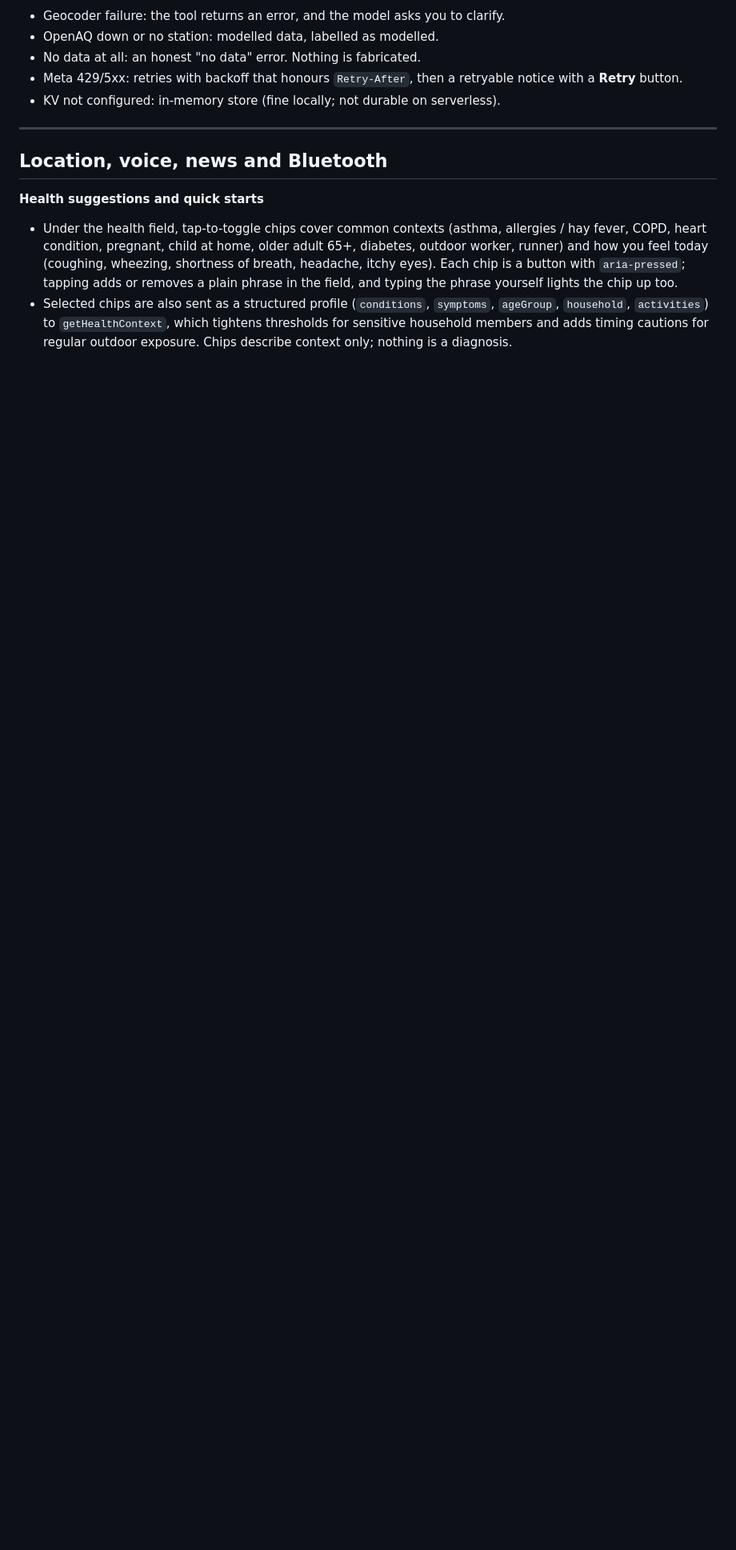
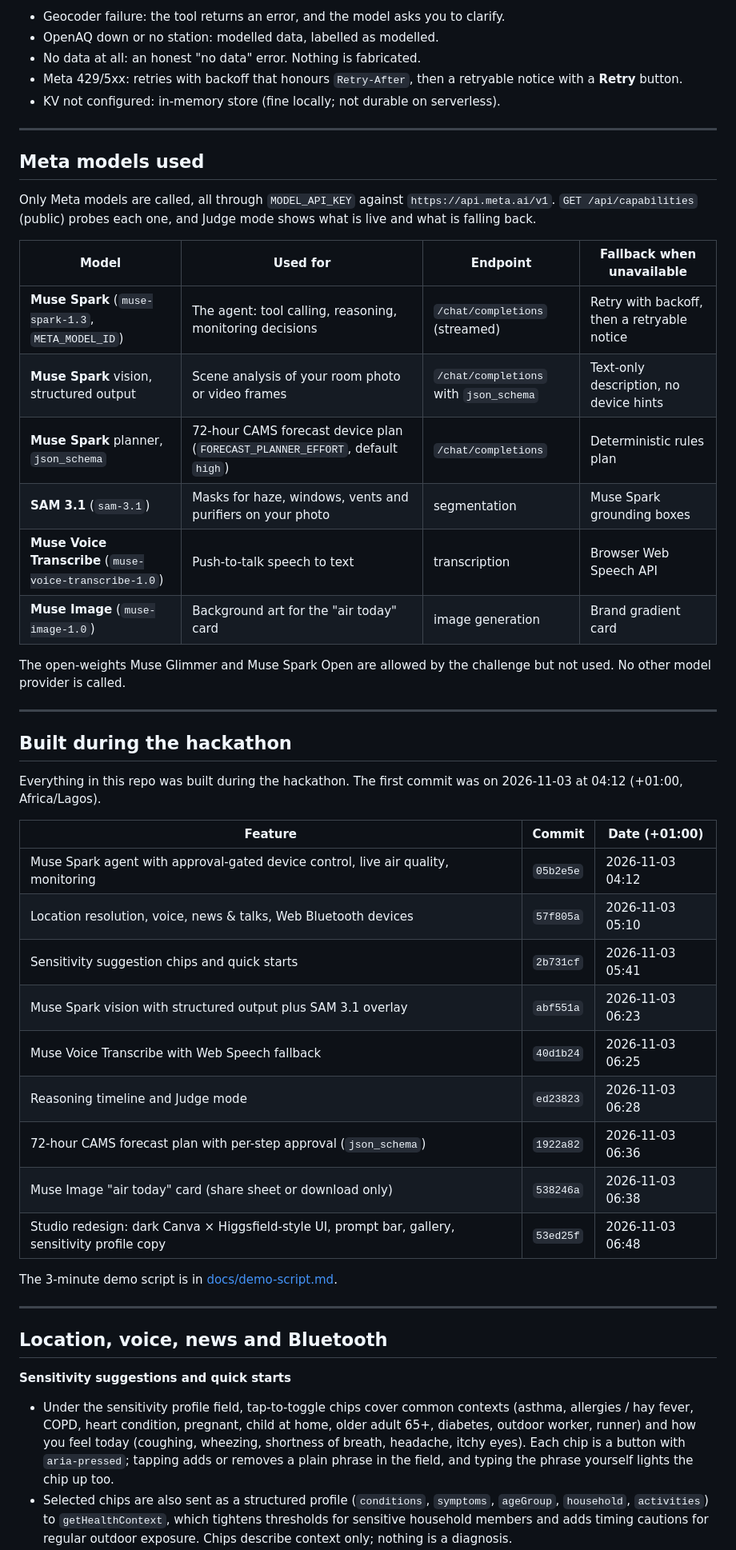
Before and after one commit to dukemawex/airhealth-engineer, a Markdown page: README.md, the part around one of its changes. Shown at 80% size. GitHub-like rendering; blank space fills up the shorter version.

```diff
--- a/README.md
+++ b/README.md
@@ -69,8 +86,45 @@ Each conversation has its own memory, stored server-side: messages, location, he
 
 ---
 
+## Meta models used
+
+Only Meta models are called, all through `MODEL_API_KEY` against `https://api.meta.ai/v1`. `GET /api/capabilities` (public) probes each one, and Judge mode shows what is live and what is falling back.
+
+| Model | Used for | Endpoint | Fallback when unavailable |
+| --- | --- | --- | --- |
+| **Muse Spark** (`muse-spark-1.3`, `META_MODEL_ID`) | The agent: tool calling, reasoning, monitoring decisions | `/chat/completions` (streamed) | Retry with backoff, then a retryable notice |
+| **Muse Spark** vision, structured output | Scene analysis of your room photo or video frames | `/chat/completions` with `json_schema` | Text-only description, no device hints |
+| **Muse Spark** planner, `json_schema` | 72-hour CAMS forecast device plan (`FORECAST_PLANNER_EFFORT`, default `high`) | `/chat/completions` | Deterministic rules plan |
+| **SAM 3.1** (`sam-3.1`) | Masks for haze, windows, vents and purifiers on your photo | segmentation | Muse Spark grounding boxes |
+| **Muse Voice Transcribe** (`muse-voice-transcribe-1.0`) | Push-to-talk speech to text | transcription | Browser Web Speech API |
+| **Muse Image** (`muse-image-1.0`) | Background art for the "air today" card | image generation | Brand gradient card |
+
+The open-weights Muse Glimmer and Muse Spark Open are allowed by the challenge but not used. No other model provider is called.
+
+---
+
+## Built during the hackathon
+
+Everything in this repo was built during the hackathon. The first commit was on 2026-11-03 at 04:12 (+01:00, Africa/Lagos).
+
+| Feature | Commit | Date (+01:00) |
+| --- | --- | --- |
+| Muse Spark agent with approval-gated device control, live air quality, monitoring | `05b2e5e` | 2026-11-03 04:12 |
+| Location resolution, voice, news & talks, Web Bluetooth devices | `57f805a` | 2026-11-03 05:10 |
+| Sensitivity suggestion chips and quick starts | `2b731cf` | 2026-11-03 05:41 |
+| Muse Spark vision with structured output plus SAM 3.1 overlay | `abf551a` | 2026-11-03 06:23 |
+| Muse Voice Transcribe with Web Speech fallback | `40d1b24` | 2026-11-03 06:25 |
+| Reasoning timeline and Judge mode | `ed23823` | 2026-11-03 06:28 |
+| 72-hour CAMS forecast plan with per-step approval (`json_schema`) | `1922a82` | 2026-11-03 06:36 |
+| Muse Image "air today" card (share sheet or download only) | `538246a` | 2026-11-03 06:38 |
+| Studio redesign: dark Canva × Higgsfield-style UI, prompt bar, gallery, sensitivity profile copy | `53ed25f` | 2026-11-03 06:48 |
+
+The 3-minute demo script is in [docs/demo-script.md](docs/demo-script.md).
+
+---
+
 ## Location, voice, news and Bluetooth
 
-**Health suggestions and quick starts**
-- Under the health field, tap-to-toggle chips cover common contexts (asthma, allergies / hay fever, COPD, heart condition, pregnant, child at home, older adult 65+, diabetes, outdoor worker, runner) and how you feel today (coughing, wheezing, shortness of breath, headache, itchy eyes). Each chip is a button with `aria-pressed`; tapping adds or removes a plain phrase in the field, and typing the phrase yourself lights the chip up too.
+**Sensitivity suggestions and quick starts**
+- Under the sensitivity profile field, tap-to-toggle chips cover common contexts (asthma, allergies / hay fever, COPD, heart condition, pregnant, child at home, older adult 65+, diabetes, outdoor worker, runner) and how you feel today (coughing, wheezing, shortness of breath, headache, itchy eyes). Each chip is a button with `aria-pressed`; tapping adds or removes a plain phrase in the field, and typing the phrase yourself lights the chip up too.
 - Selected chips are also sent as a structured profile (`conditions`, `symptoms`, `ageGroup`, `household`, `activities`) to `getHealthContext`, which tightens thresholds for sensitive household members and adds timing cautions for regular outdoor exposure. Chips describe context only; nothing is a diagnosis.
```
Also changed, not shown: other parts of README.md (+57 -60 lines), docs/demo-script.md (added, +72 -0 lines), docs/screenshots/approval-desktop.png (added), docs/screenshots/conversation-desktop.png (added), docs/screenshots/conversation-mobile.png (added), docs/screenshots/empty-desktop-light.png (added), docs/screenshots/empty-desktop.png, docs/screenshots/empty-mobile.png.
